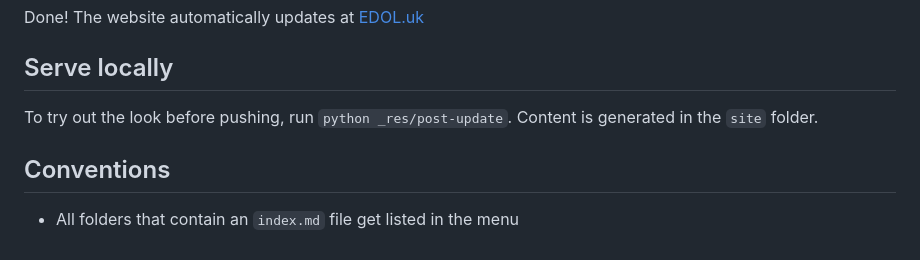
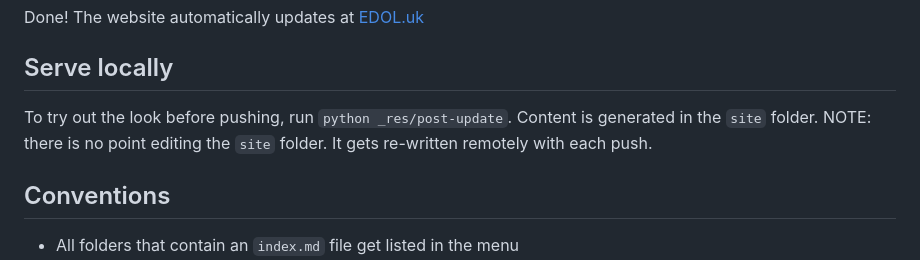
Before and after one commit to PhilGrunewald/HyperMarkdown, a Markdown page: README.md, the part around the change. GitHub-like rendering.

Commit message:
auto-commit test

````diff
--- a/README.md
+++ b/README.md
@@ -25,6 +25,7 @@ Serve locally
 
 To try out the look before pushing, run ```python _res/post-update```.
 Content is generated in the `site` folder.
+NOTE: there is no point editing the `site` folder. It gets re-written remotely with each push.
 
 
 Conventions
````
